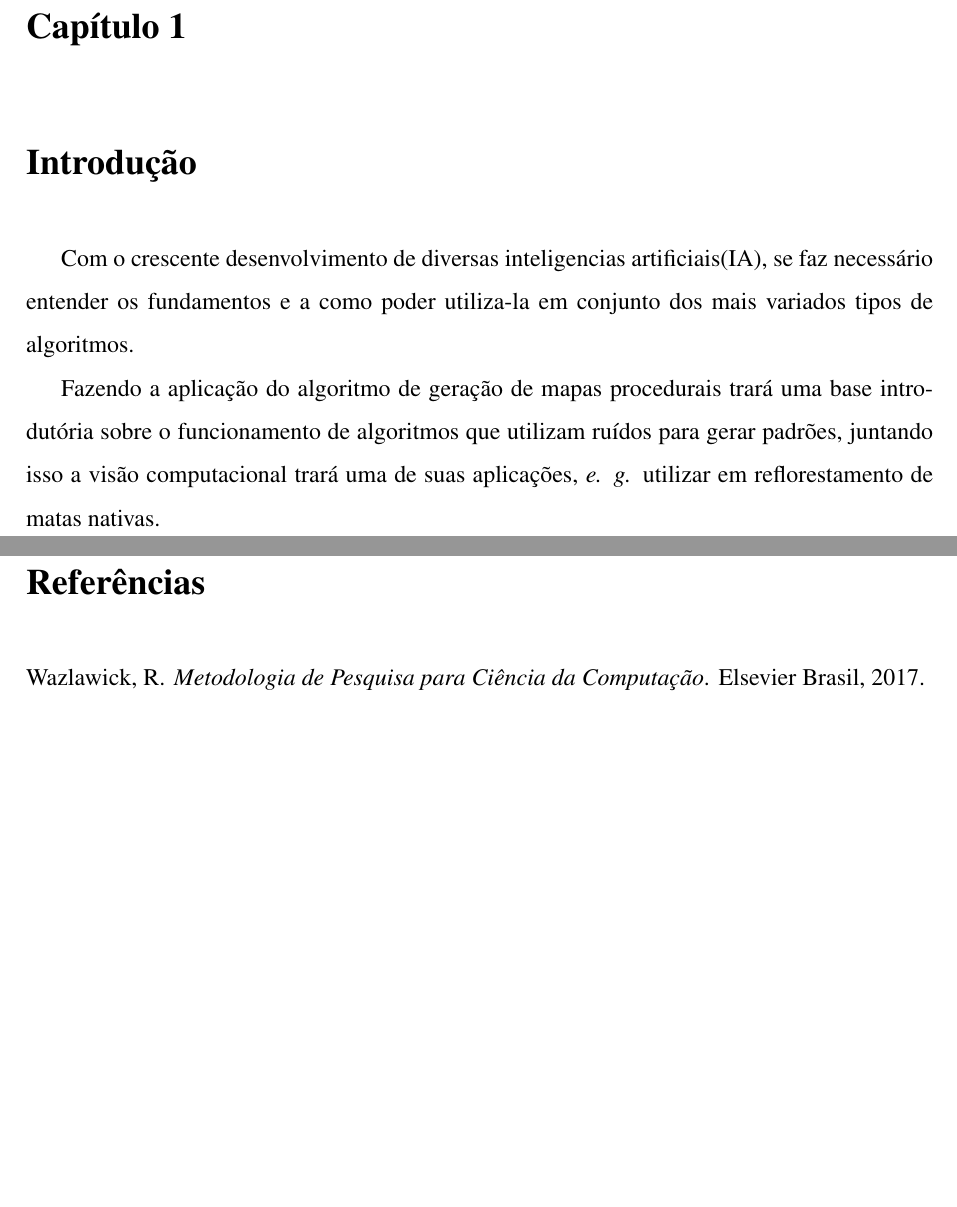
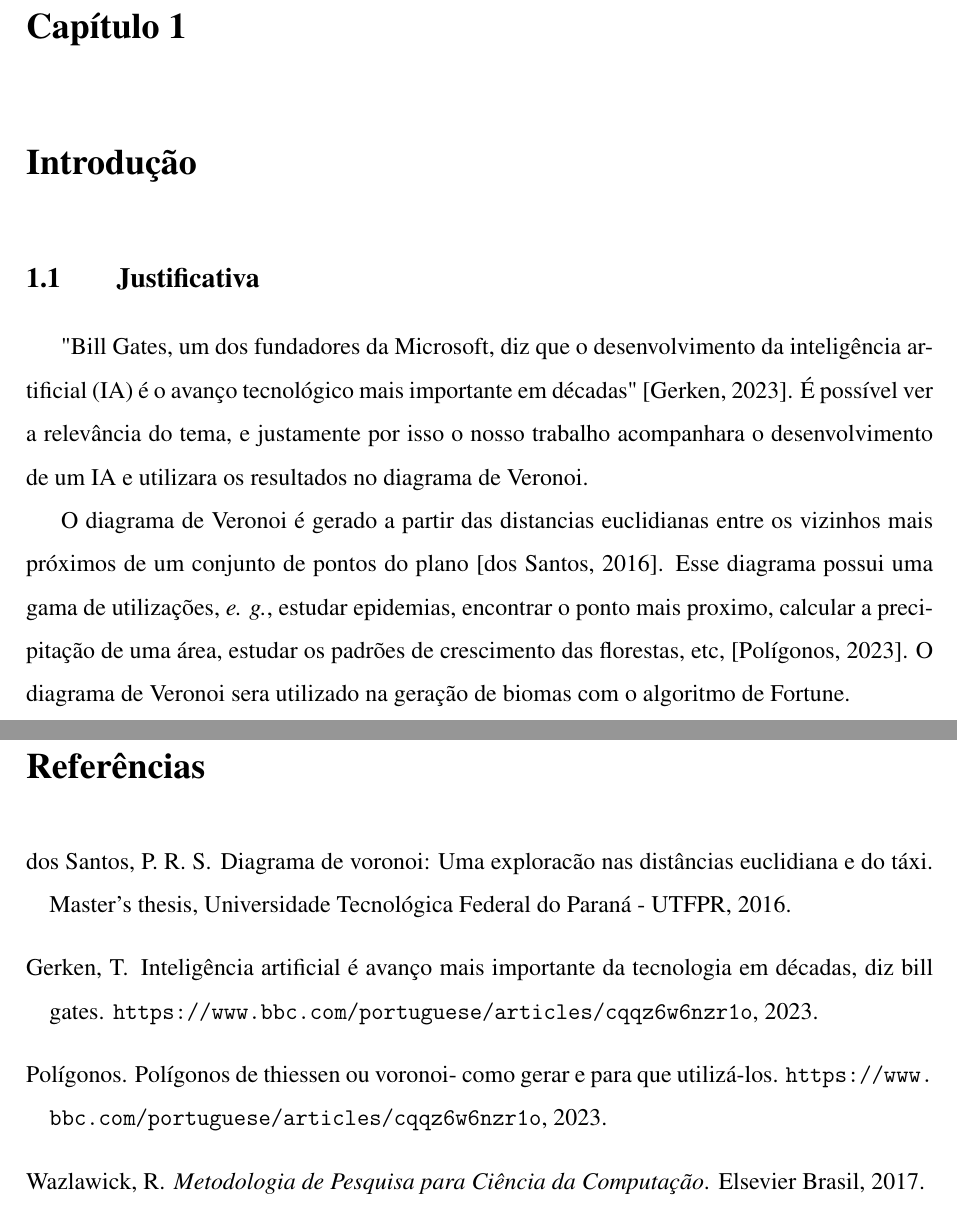
Before and after one commit to Lds20k/senac-tcc, a LaTeX thesis (latex/main.tex, which reads latex/references.bib): two parts of pages 12 and 19 of 19, joined at a grey line, cut so that both start at the same text, the shorter picture padded with empty space. The pictures show the PDF file latex/main.pdf that the author committed with the source.

Commit message:
feat: justificativa

```diff
--- a/latex/main.tex
+++ b/latex/main.tex
@@ -57,9 +57,12 @@ Este roteiro traz as principais informações para a elaboração do trabalho de
 \chapter{Introdução}
 \label{sec:introducao}
 
-Com o crescente desenvolvimento de diversas inteligencias artificiais(IA), se faz necessário entender os fundamentos e a como poder utiliza-la em conjunto dos mais variados tipos de algoritmos.
+\section{Justificativa}
 
-Fazendo a aplicação do algoritmo de geração de mapas procedurais trará uma base introdutória sobre o funcionamento de algoritmos que utilizam ruídos para gerar padrões, juntando isso a visão computacional trará uma de suas aplicações, \emph{e. g.} utilizar em reflorestamento de matas nativas.
+"Bill Gates, um dos fundadores da Microsoft, diz que o desenvolvimento da inteligência artificial (IA) é o avanço tecnológico mais importante em décadas"\space\citep{inteligencia_artificial_e_avanco_bbc}. É possível ver a relevância do tema, e justamente por isso o nosso trabalho acompanhara o desenvolvimento de um IA e utilizara os resultados no diagrama de Veronoi.
+
+O diagrama de Veronoi é gerado a partir das distancias euclidianas entre os vizinhos mais próximos de um conjunto de pontos do plano\space\citep{diagrama_de_voronoi:_uma_exploracao_nas_distancias_euclidiana_e_do_taxi}. Esse diagrama possui uma gama de utilizações, \emph{e. g.}, estudar epidemias, encontrar o ponto mais proximo, calcular a precipitação de uma área,
+estudar os padrões de crescimento das florestas, etc,\space\citep{poligonos_de_thiessen_ou_voronoi}. O diagrama de Veronoi sera utilizado na geração de biomas com o algoritmo de Fortune.
 
 
 \chapter{Fundamentação teórica}
--- a/latex/references.bib
+++ b/latex/references.bib
@@ -20,3 +20,26 @@
 	month = oct,
 	year = {2017}
 }
+
+@misc{inteligencia_artificial_e_avanco_bbc,
+  author       = {Tom Gerken},
+  howpublished = {\url{https://www.bbc.com/portuguese/articles/cqqz6w6nzr1o}},
+  title        = {Inteligência artificial é avanço mais importante da tecnologia em décadas, diz Bill Gates},
+  year         = {2023},
+  note 		   = {Acessado: 2023-03-26}
+}
+
+@misc{poligonos_de_thiessen_ou_voronoi,
+  author       = {Polígonos},
+  howpublished = {\url{https://www.bbc.com/portuguese/articles/cqqz6w6nzr1o}},
+  title        = {Polígonos de Thiessen ou Voronoi- Como gerar e para que utilizá-los},
+  year         = {2023},
+  note 		   = {Acessado: 2023-03-26}
+}
+
+@mastersthesis{diagrama_de_voronoi:_uma_exploracao_nas_distancias_euclidiana_e_do_taxi,
+  author  = {Paula Roberta Scaburi dos Santos},
+  school  = {Universidade Tecnológica Federal do Paraná - UTFPR},
+  title   = {Diagrama de voronoi: Uma Exploracão nas Distâncias Euclidiana e do Táxi},
+  year    = {2016}
+}
```
Also changed, not shown: latex/main.pdf, 1 other file.
